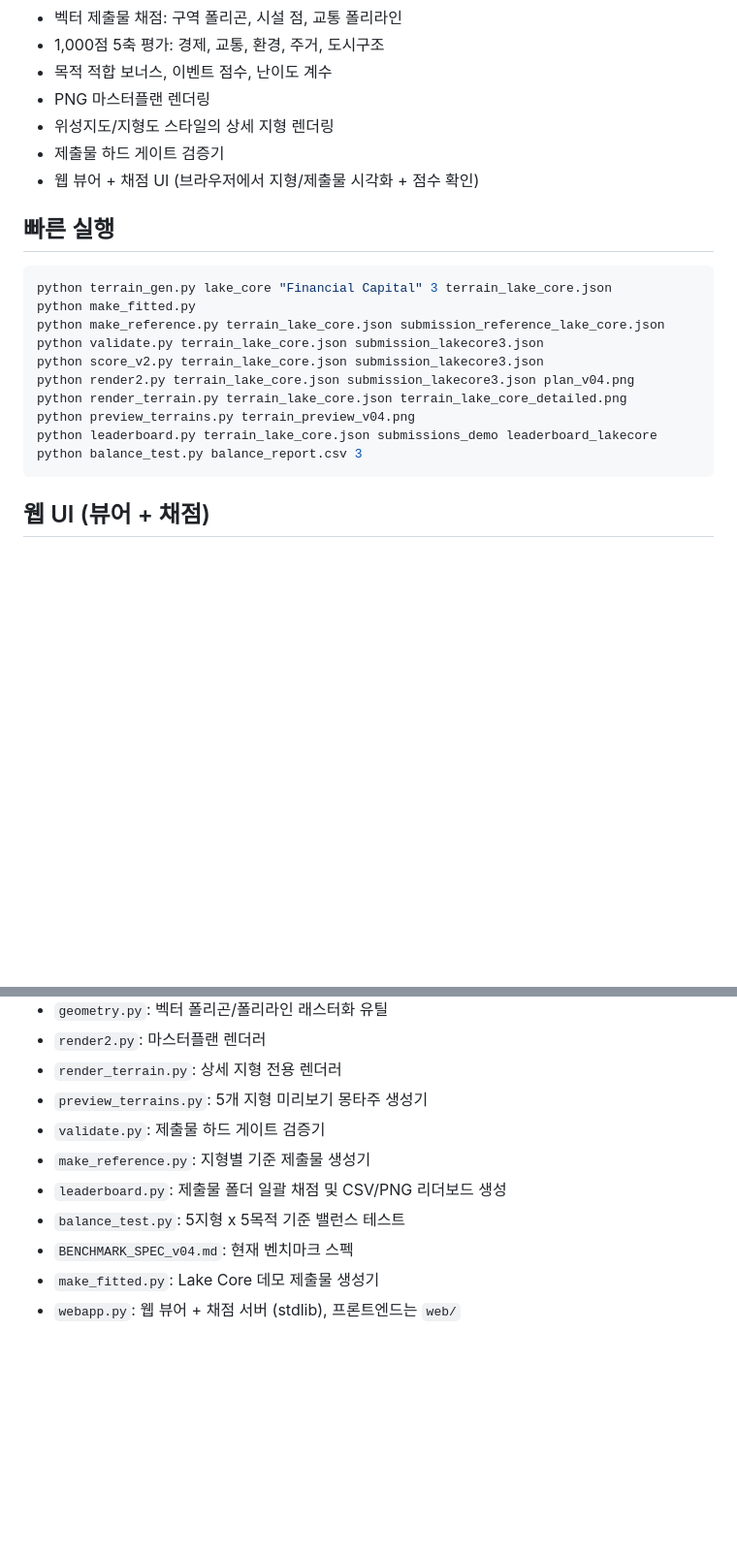
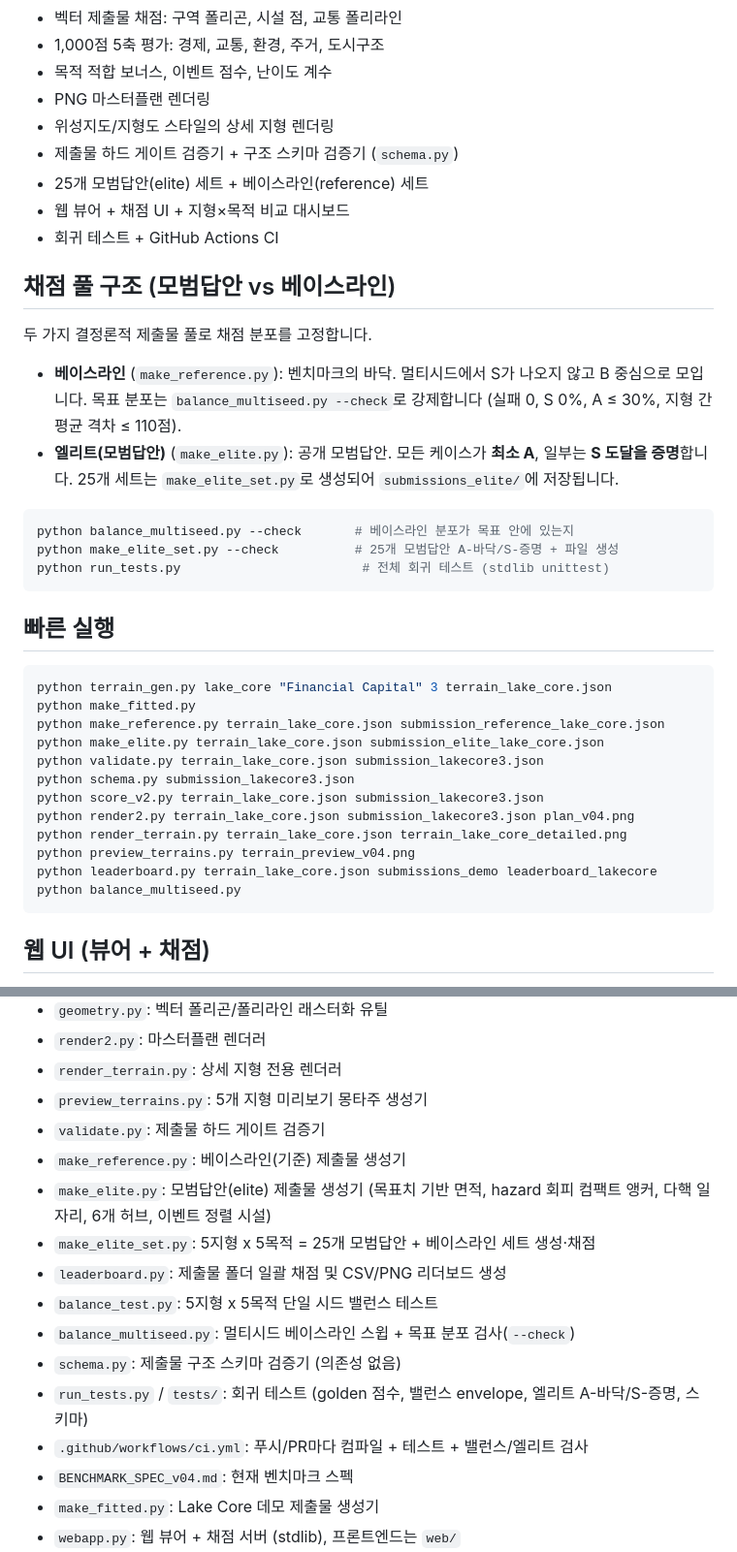
Before and after one commit to cyanbackpack/urban-simulator, a Markdown page: README.md, 2 parts joined by grey strips. Shown at 97% size. GitHub-like rendering; blank space fills up the shorter version.

````diff
--- a/README.md
+++ b/README.md
@@ -14,8 +14,27 @@ CityBench / Urban Master Planner prototype.
 - 목적 적합 보너스, 이벤트 점수, 난이도 계수
 - PNG 마스터플랜 렌더링
 - 위성지도/지형도 스타일의 상세 지형 렌더링
-- 제출물 하드 게이트 검증기
-- 웹 뷰어 + 채점 UI (브라우저에서 지형/제출물 시각화 + 점수 확인)
+- 제출물 하드 게이트 검증기 + 구조 스키마 검증기 (`schema.py`)
+- 25개 모범답안(elite) 세트 + 베이스라인(reference) 세트
+- 웹 뷰어 + 채점 UI + 지형×목적 비교 대시보드
+- 회귀 테스트 + GitHub Actions CI
+
+## 채점 풀 구조 (모범답안 vs 베이스라인)
+
+두 가지 결정론적 제출물 풀로 채점 분포를 고정합니다.
+
+- **베이스라인** (`make_reference.py`): 벤치마크의 바닥. 멀티시드에서 S가
+  나오지 않고 B 중심으로 모입니다. 목표 분포는 `balance_multiseed.py --check`로
+  강제합니다 (실패 0, S 0%, A ≤ 30%, 지형 간 평균 격차 ≤ 110점).
+- **엘리트(모범답안)** (`make_elite.py`): 공개 모범답안. 모든 케이스가 **최소 A**,
+  일부는 **S 도달을 증명**합니다. 25개 세트는 `make_elite_set.py`로 생성되어
+  `submissions_elite/`에 저장됩니다.
+
+```bash
+python balance_multiseed.py --check       # 베이스라인 분포가 목표 안에 있는지
+python make_elite_set.py --check          # 25개 모범답안 A-바닥/S-증명 + 파일 생성
+python run_tests.py                        # 전체 회귀 테스트 (stdlib unittest)
+```
 
 ## 빠른 실행
 
@@ -23,13 +42,15 @@ CityBench / Urban Master Planner prototype.
 python terrain_gen.py lake_core "Financial Capital" 3 terrain_lake_core.json
 python make_fitted.py
 python make_reference.py terrain_lake_core.json submission_reference_lake_core.json
+python make_elite.py terrain_lake_core.json submission_elite_lake_core.json
 python validate.py terrain_lake_core.json submission_lakecore3.json
+python schema.py submission_lakecore3.json
 python score_v2.py terrain_lake_core.json submission_lakecore3.json
 python render2.py terrain_lake_core.json submission_lakecore3.json plan_v04.png
 python render_terrain.py terrain_lake_core.json terrain_lake_core_detailed.png
 python preview_terrains.py terrain_preview_v04.png
 python leaderboard.py terrain_lake_core.json submissions_demo leaderboard_lakecore
-python balance_test.py balance_report.csv 3
+python balance_multiseed.py
 ```
 
 ## 웹 UI (뷰어 + 채점)
@@ -89,9 +118,17 @@ python webapp.py 8000        # 포트 생략 시 8000
 - `render_terrain.py`: 상세 지형 전용 렌더러
 - `preview_terrains.py`: 5개 지형 미리보기 몽타주 생성기
 - `validate.py`: 제출물 하드 게이트 검증기
-- `make_reference.py`: 지형별 기준 제출물 생성기
+- `make_reference.py`: 베이스라인(기준) 제출물 생성기
+- `make_elite.py`: 모범답안(elite) 제출물 생성기 (목표치 기반 면적, hazard 회피
+  컴팩트 앵커, 다핵 일자리, 6개 허브, 이벤트 정렬 시설)
+- `make_elite_set.py`: 5지형 x 5목적 = 25개 모범답안 + 베이스라인 세트 생성·채점
 - `leaderboard.py`: 제출물 폴더 일괄 채점 및 CSV/PNG 리더보드 생성
-- `balance_test.py`: 5지형 x 5목적 기준 밸런스 테스트
+- `balance_test.py`: 5지형 x 5목적 단일 시드 밸런스 테스트
+- `balance_multiseed.py`: 멀티시드 베이스라인 스윕 + 목표 분포 검사(`--check`)
+- `schema.py`: 제출물 구조 스키마 검증기 (의존성 없음)
+- `run_tests.py` / `tests/`: 회귀 테스트 (golden 점수, 밸런스 envelope,
+  엘리트 A-바닥/S-증명, 스키마)
+- `.github/workflows/ci.yml`: 푸시/PR마다 컴파일 + 테스트 + 밸런스/엘리트 검사
 - `BENCHMARK_SPEC_v04.md`: 현재 벤치마크 스펙
 - `make_fitted.py`: Lake Core 데모 제출물 생성기
 - `webapp.py`: 웹 뷰어 + 채점 서버 (stdlib), 프론트엔드는 `web/`
````
Also changed, not shown: other parts of README.md (+9 -1 lines), BENCHMARK_SPEC_v04.md (+26 -10 lines), PROJECT_STATUS.md (+42 -15 lines).
